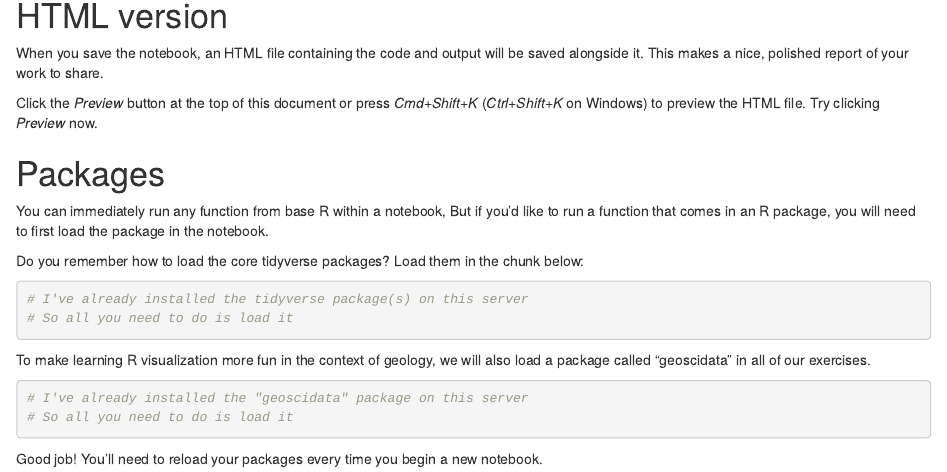
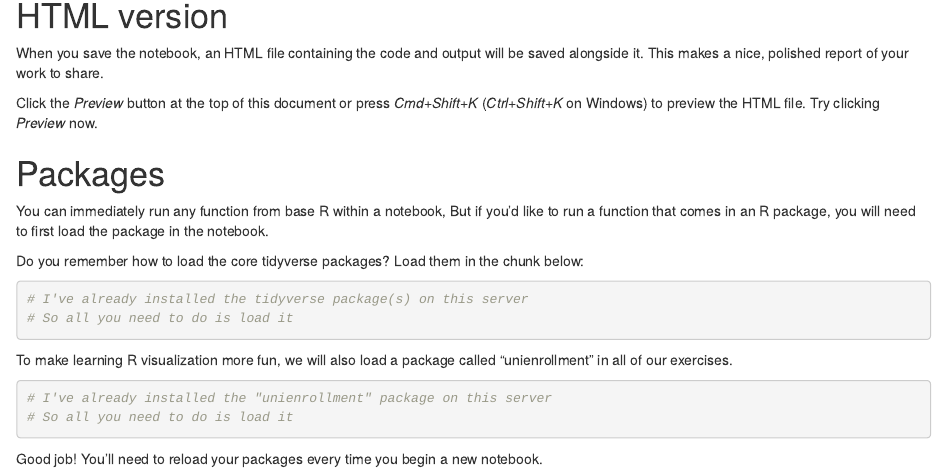
Before and after one commit to paleolimbot/r4mta, an R Markdown document (00-Introduction.Rmd): the page in a window 1100 px wide, from 1040 px down. Rendered offline with R 4.5, knitr and Pandoc, with nearby package versions.

Commit message:
fix materials for workshop

````diff
--- a/00-Introduction.Rmd
+++ b/00-Introduction.Rmd
@@ -52,10 +52,10 @@ Do you remember how to load the core tidyverse packages? Load them in the chunk
 
 ```
 
-To make learning R visualization more fun in the context of geology, we will also load a package called "geoscidata" in all of our exercises.
+To make learning R visualization more fun, we will also load a package called "unienrollment" in all of our exercises.
 
 ```{r}
-# I've already installed the "geoscidata" package on this server
+# I've already installed the "unienrollment" package on this server
 # So all you need to do is load it
 
 ```
````
Also changed, not shown: 01-Visualize-Data.Rmd (+2 -2 lines).
